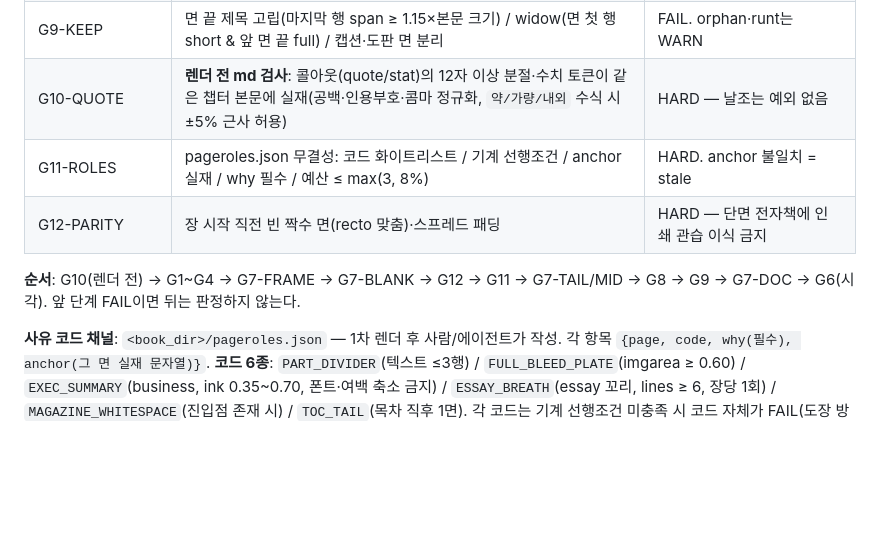
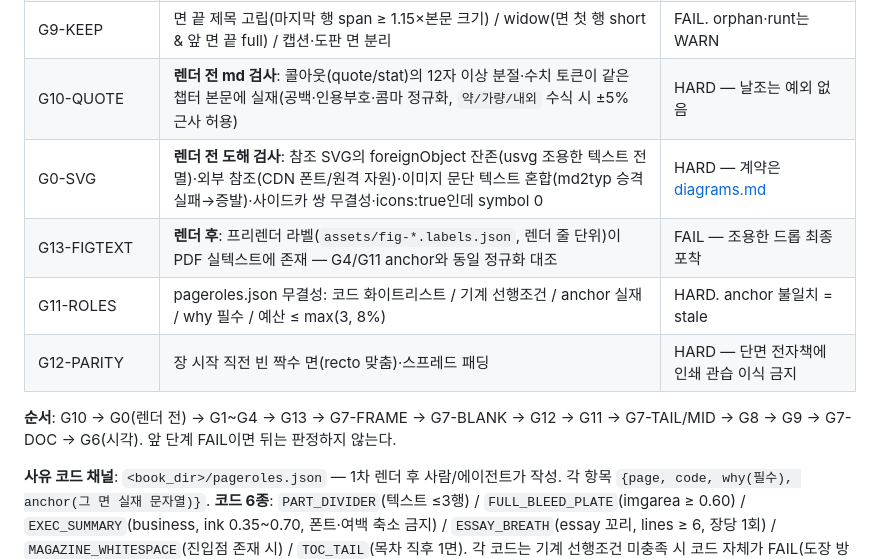
Before and after one commit to MD-Generalist/bookforge, a Markdown page: references/pagination.md, the part around the change. GitHub-like rendering; blank space fills up the shorter version.

```diff
--- a/references/pagination.md
+++ b/references/pagination.md
@@ -123,10 +123,12 @@ P9 되감기      실패 시 P7→P6→P3→(PLAN만)P2 역순. REFIT은 P3에
 | G8-STRETCH | `gap > 0.18` AND `lines < 0.8N`, 또는 면 행송 편차 > 3% | FAIL — **억지 채움 본체 게이트**(1fr·과대 간격·행송 확대) |
 | G9-KEEP | 면 끝 제목 고립(마지막 행 span ≥ 1.15×본문 크기) / widow(면 첫 행 short & 앞 면 끝 full) / 캡션·도판 면 분리 | FAIL. orphan·runt는 WARN |
 | G10-QUOTE | **렌더 전 md 검사**: 콜아웃(quote/stat)의 12자 이상 분절·수치 토큰이 같은 챕터 본문에 실재(공백·인용부호·콤마 정규화, `약/가량/내외` 수식 시 ±5% 근사 허용) | HARD — 날조는 예외 없음 |
+| G0-SVG | **렌더 전 도해 검사**: 참조 SVG의 foreignObject 잔존(usvg 조용한 텍스트 전멸)·외부 참조(CDN 폰트/원격 자원)·이미지 문단 텍스트 혼합(md2typ 승격 실패→증발)·사이드카 쌍 무결성·icons:true인데 symbol 0 | HARD — 계약은 [diagrams.md](diagrams.md) |
+| G13-FIGTEXT | **렌더 후**: 프리렌더 라벨(`assets/fig-*.labels.json`, 렌더 줄 단위)이 PDF 실텍스트에 존재 — G4/G11 anchor와 동일 정규화 대조 | FAIL — 조용한 드롭 최종 포착 |
 | G11-ROLES | pageroles.json 무결성: 코드 화이트리스트 / 기계 선행조건 / anchor 실재 / why 필수 / 예산 ≤ max(3, 8%) | HARD. anchor 불일치 = stale |
 | G12-PARITY | 장 시작 직전 빈 짝수 면(recto 맞춤)·스프레드 패딩 | HARD — 단면 전자책에 인쇄 관습 이식 금지 |
 
-**순서**: G10(렌더 전) → G1~G4 → G7-FRAME → G7-BLANK → G12 → G11 → G7-TAIL/MID → G8 → G9 → G7-DOC → G6(시각). 앞 단계 FAIL이면 뒤는 판정하지 않는다.
+**순서**: G10 → G0(렌더 전) → G1~G4 → G13 → G7-FRAME → G7-BLANK → G12 → G11 → G7-TAIL/MID → G8 → G9 → G7-DOC → G6(시각). 앞 단계 FAIL이면 뒤는 판정하지 않는다.
 
 **사유 코드 채널**: `<book_dir>/pageroles.json` — 1차 렌더 후 사람/에이전트가 작성. 각 항목 `{page, code, why(필수), anchor(그 면 실재 문자열)}`. **코드 6종**: `PART_DIVIDER`(텍스트 ≤3행) / `FULL_BLEED_PLATE`(imgarea ≥ 0.60) / `EXEC_SUMMARY`(business, ink 0.35~0.70, 폰트·여백 축소 금지) / `ESSAY_BREATH`(essay 꼬리, lines ≥ 6, 장당 1회) / `MAGAZINE_WHITESPACE`(진입점 존재 시) / `TOC_TAIL`(목차 직후 1면). 각 코드는 기계 선행조건 미충족 시 코드 자체가 FAIL(도장 방지). **폐기**(단면에서 재현 시 오히려 FAIL): RECTO_ADJUST·SIGNATURE_PAD·ENDPAPER·PART_DIVIDER_VERSO.
 
```
Also changed, not shown: SKILL.md (+9 -4 lines), references/diagrams.md (added, +86 -0 lines).
